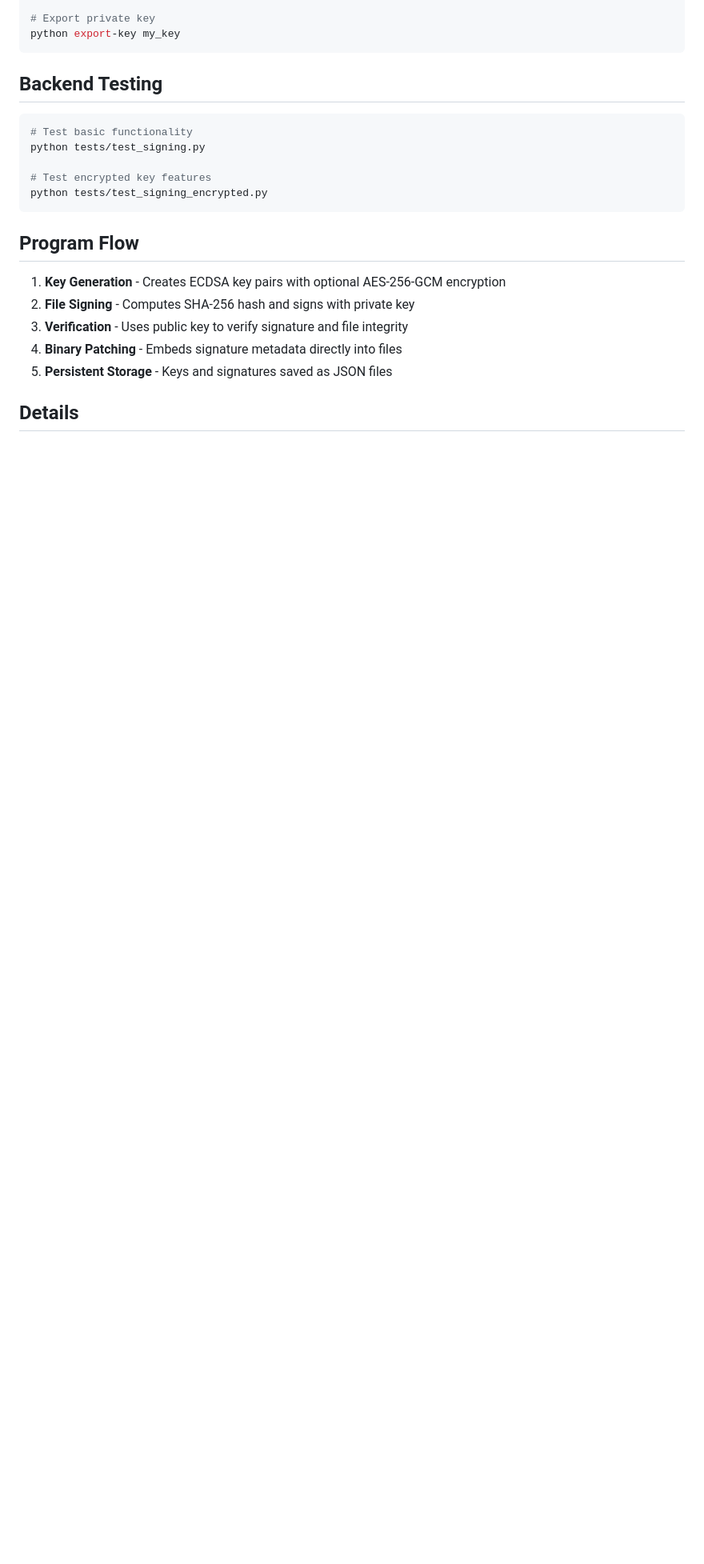
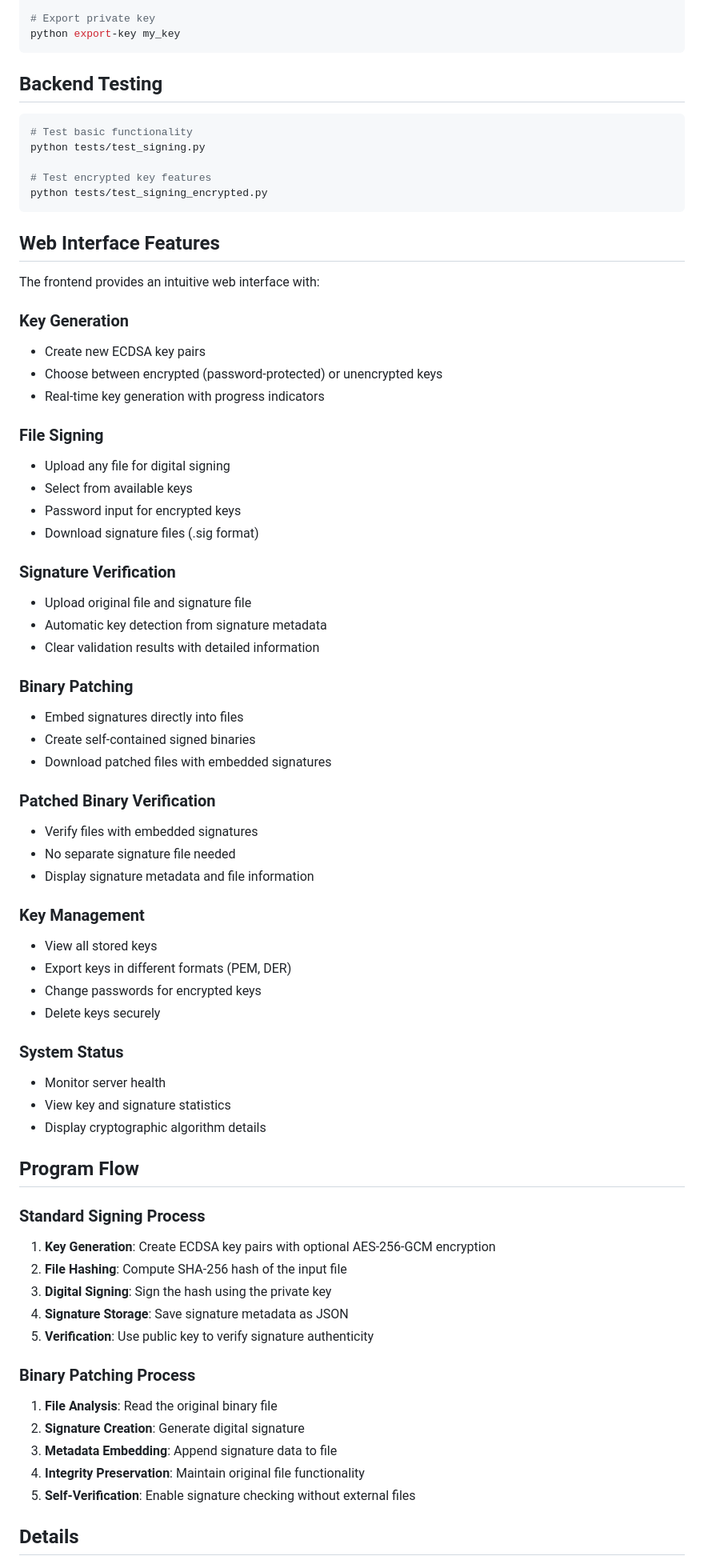
Before and after one commit to NathanKhoP/ECC-Signer, a Markdown page: README.md, the part around the change printed below. Shown: that part at 80% size. GitHub-like rendering; blank space fills up the shorter version.

Commit message:
docs: more descriptions for features

````diff
--- a/README.md
+++ b/README.md
@@ -140,13 +140,62 @@ python tests/test_signing.py
 python tests/test_signing_encrypted.py
 ```
 
+## Web Interface Features
+
+The frontend provides an intuitive web interface with:
+
+### Key Generation
+- Create new ECDSA key pairs
+- Choose between encrypted (password-protected) or unencrypted keys
+- Real-time key generation with progress indicators
+
+### File Signing
+- Upload any file for digital signing
+- Select from available keys
+- Password input for encrypted keys
+- Download signature files (.sig format)
+
+### Signature Verification
+- Upload original file and signature file
+- Automatic key detection from signature metadata
+- Clear validation results with detailed information
+
+### Binary Patching
+- Embed signatures directly into files
+- Create self-contained signed binaries
+- Download patched files with embedded signatures
+
+### Patched Binary Verification
+- Verify files with embedded signatures
+- No separate signature file needed
+- Display signature metadata and file information
+
+### Key Management
+- View all stored keys
+- Export keys in different formats (PEM, DER)
+- Change passwords for encrypted keys
+- Delete keys securely
+
+### System Status
+- Monitor server health
+- View key and signature statistics
+- Display cryptographic algorithm details
+
 ## Program Flow
 
-1. **Key Generation** - Creates ECDSA key pairs with optional AES-256-GCM encryption
-2. **File Signing** - Computes SHA-256 hash and signs with private key
-3. **Verification** - Uses public key to verify signature and file integrity
-4. **Binary Patching** - Embeds signature metadata directly into files
-5. **Persistent Storage** - Keys and signatures saved as JSON files
+### Standard Signing Process
+1. **Key Generation**: Create ECDSA key pairs with optional AES-256-GCM encryption
+2. **File Hashing**: Compute SHA-256 hash of the input file
+3. **Digital Signing**: Sign the hash using the private key
+4. **Signature Storage**: Save signature metadata as JSON
+5. **Verification**: Use public key to verify signature authenticity
+
+### Binary Patching Process
+1. **File Analysis**: Read the original binary file
+2. **Signature Creation**: Generate digital signature
+3. **Metadata Embedding**: Append signature data to file
+4. **Integrity Preservation**: Maintain original file functionality
+5. **Self-Verification**: Enable signature checking without external files
 
 ## Details
 
````
Also changed, not shown: other parts of README.md (+19 -5 lines).
